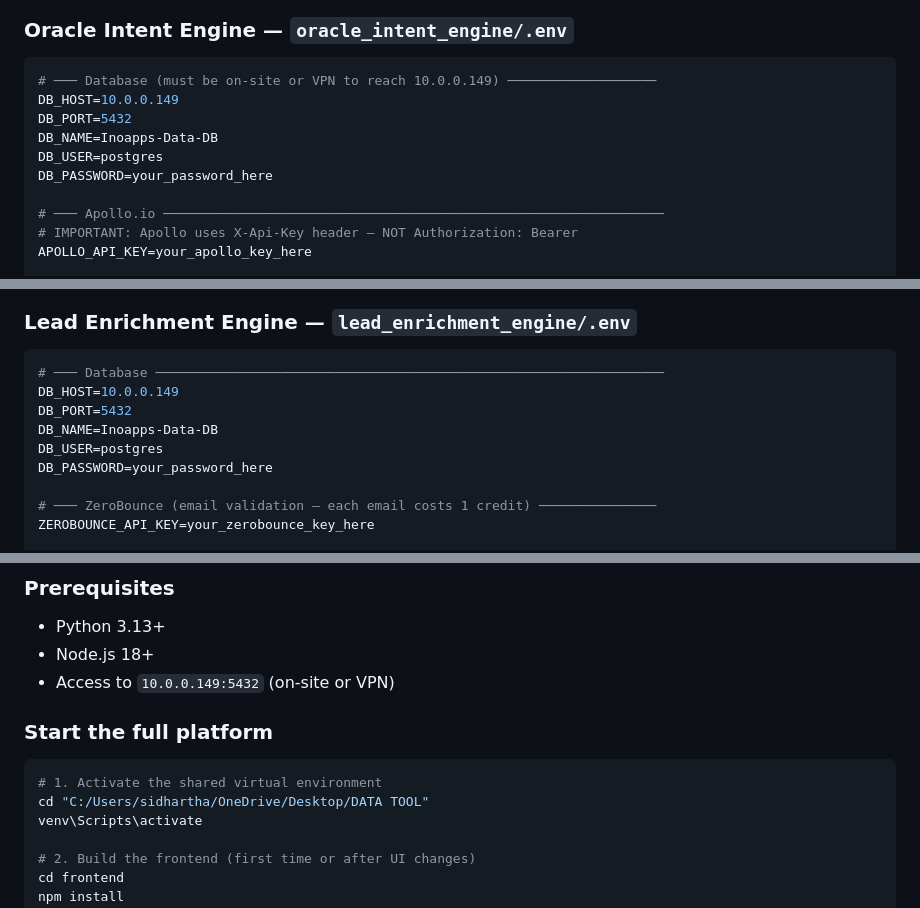
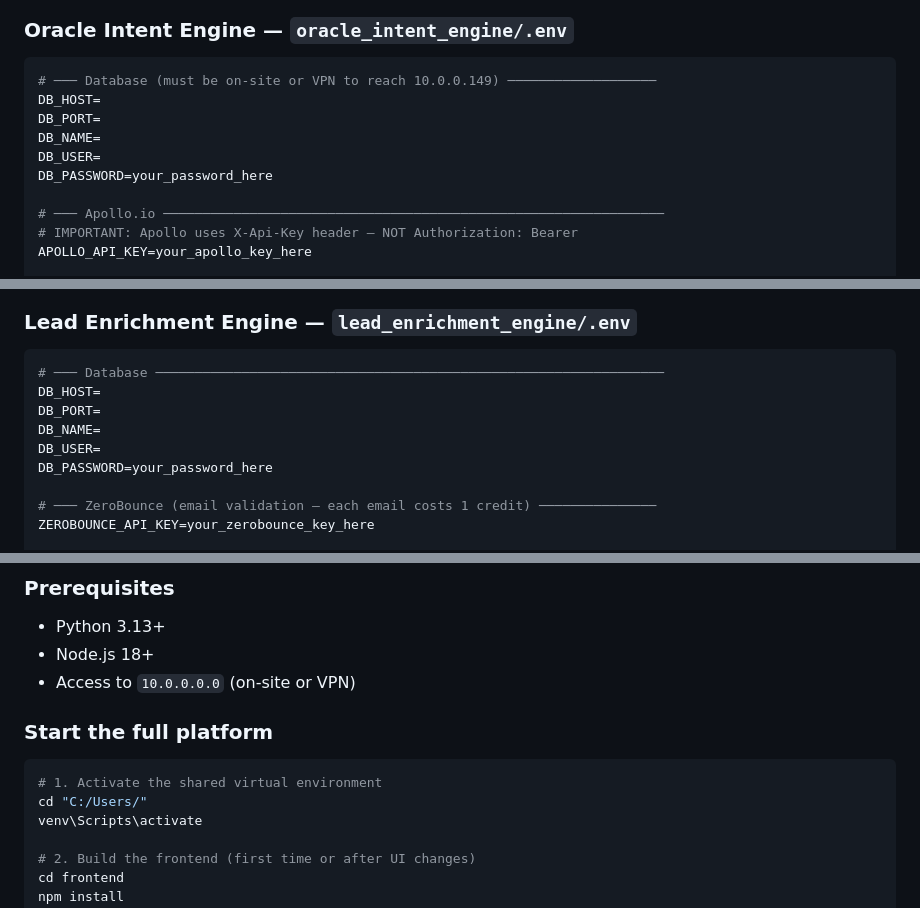
Before and after one commit to siddhartha0810/gtm-intelligence-engine, a Markdown page: README.md, 3 parts joined by grey strips. GitHub-like rendering.

Commit message:
Update README
Removed additional information

````diff
--- a/README.md
+++ b/README.md
@@ -355,10 +355,10 @@ Salesforce fields like `FirstName`, `LinkedIn_URL__c`, `HasOptedOutOfEmail` all
 ### Oracle Intent Engine — `oracle_intent_engine/.env`
 ```env
 # ─── Database (must be on-site or VPN to reach 10.0.0.149) ───────────────────
-DB_HOST=10.0.0.149
-DB_PORT=5432
-DB_NAME=Inoapps-Data-DB
-DB_USER=postgres
+DB_HOST=
+DB_PORT=
+DB_NAME=
+DB_USER=
 DB_PASSWORD=your_password_here
 
 # ─── Apollo.io ────────────────────────────────────────────────────────────────
@@ -379,10 +379,10 @@ FLASK_SECRET_KEY=any_long_random_string_here
 ### Lead Enrichment Engine — `lead_enrichment_engine/.env`
 ```env
 # ─── Database ─────────────────────────────────────────────────────────────────
-DB_HOST=10.0.0.149
-DB_PORT=5432
-DB_NAME=Inoapps-Data-DB
-DB_USER=postgres
+DB_HOST=
+DB_PORT=
+DB_NAME=
+DB_USER=
 DB_PASSWORD=your_password_here
 
 # ─── ZeroBounce (email validation — each email costs 1 credit) ───────────────
@@ -401,13 +401,13 @@ APOLLO_API_KEY=your_apollo_key_here
 ### Prerequisites
 - Python 3.13+
 - Node.js 18+
-- Access to `10.0.0.149:5432` (on-site or VPN)
+- Access to `10.0.0.0.0` (on-site or VPN)
 
 ### Start the full platform
 
 ```bash
 # 1. Activate the shared virtual environment
-cd "C:/Users/sidhartha/OneDrive/Desktop/DATA TOOL"
+cd "C:/Users/"
 venv\Scripts\activate
 
 # 2. Build the frontend (first time or after UI changes)
````
Also changed, not shown: other parts of README.md (+1 -1 lines).
